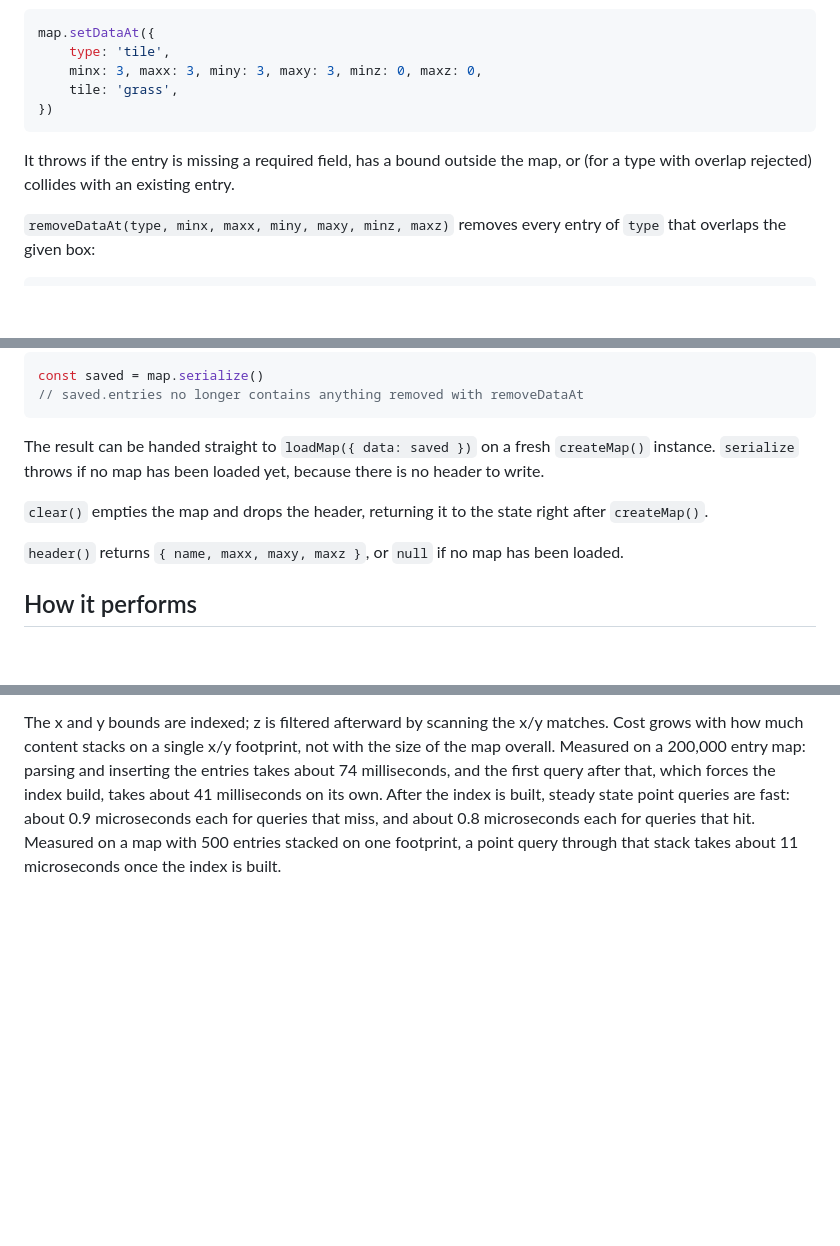
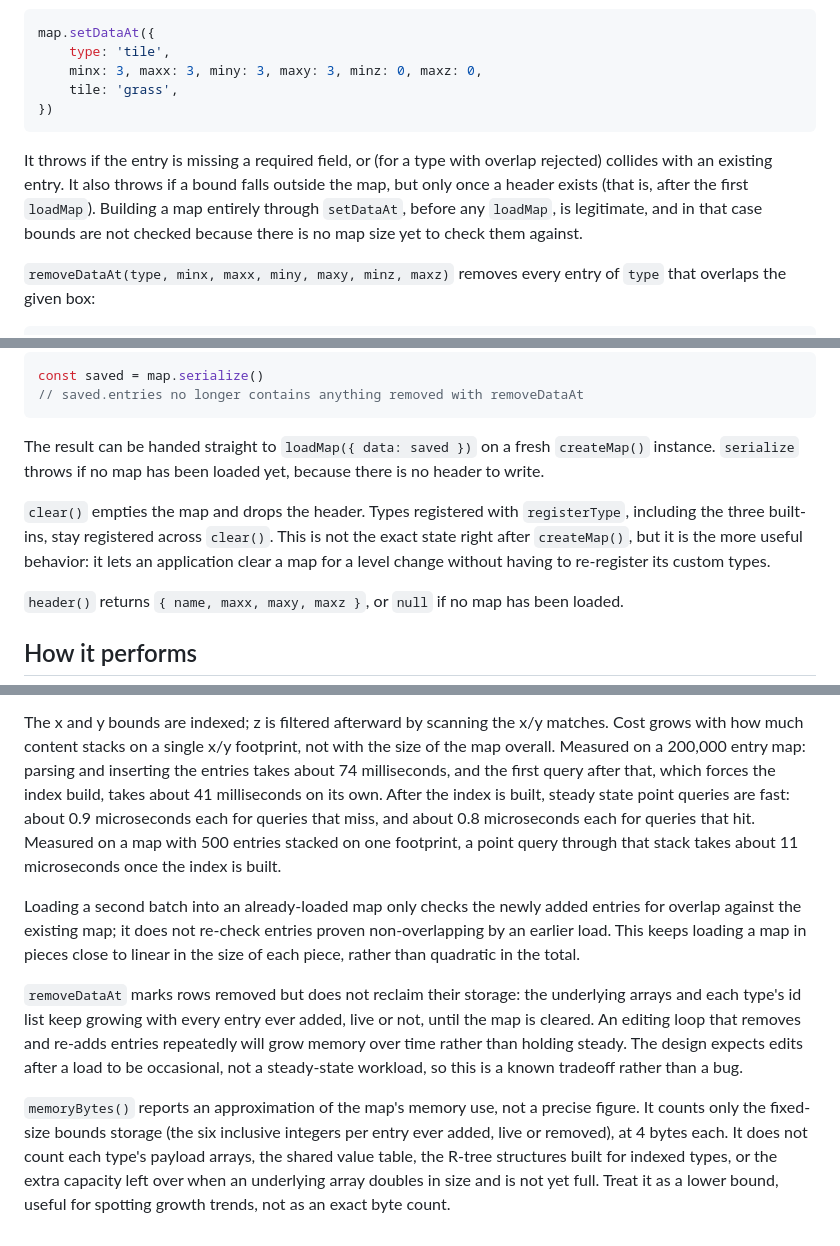
Before and after one commit to cartertemm/audiogame-utils, a Markdown page: docs/map.md, 3 parts joined by grey strips. Rendered like a GitHub page; blank space fills up the shorter version.

Commit message:
Fix map.md to document setDataAt, clear, memoryBytes, and remove behavior

````diff
--- a/docs/map.md
+++ b/docs/map.md
@@ -95,7 +95,7 @@ map.setDataAt({
 })
 ```
 
-It throws if the entry is missing a required field, has a bound outside the map, or (for a type with overlap rejected) collides with an existing entry.
+It throws if the entry is missing a required field, or (for a type with overlap rejected) collides with an existing entry. It also throws if a bound falls outside the map, but only once a header exists (that is, after the first `loadMap`). Building a map entirely through `setDataAt`, before any `loadMap`, is legitimate, and in that case bounds are not checked because there is no map size yet to check them against.
 
 `removeDataAt(type, minx, maxx, miny, maxy, minz, maxz)` removes every entry of `type` that overlaps the given box:
 
@@ -130,7 +130,7 @@ const saved = map.serialize()
 
 The result can be handed straight to `loadMap({ data: saved })` on a fresh `createMap()` instance. `serialize` throws if no map has been loaded yet, because there is no header to write.
 
-`clear()` empties the map and drops the header, returning it to the state right after `createMap()`.
+`clear()` empties the map and drops the header. Types registered with `registerType`, including the three built-ins, stay registered across `clear()`. This is not the exact state right after `createMap()`, but it is the more useful behavior: it lets an application clear a map for a level change without having to re-register its custom types.
 
 `header()` returns `{ name, maxx, maxy, maxz }`, or `null` if no map has been loaded.
 
@@ -141,3 +141,9 @@ The spatial index for each type builds lazily, on the first query after a change
 Bounds are inclusive integers: `[0, 10]` and `[10, 20]` overlap at 10.
 
 The x and y bounds are indexed; z is filtered afterward by scanning the x/y matches. Cost grows with how much content stacks on a single x/y footprint, not with the size of the map overall. Measured on a 200,000 entry map: parsing and inserting the entries takes about 74 milliseconds, and the first query after that, which forces the index build, takes about 41 milliseconds on its own. After the index is built, steady state point queries are fast: about 0.9 microseconds each for queries that miss, and about 0.8 microseconds each for queries that hit. Measured on a map with 500 entries stacked on one footprint, a point query through that stack takes about 11 microseconds once the index is built.
+
+Loading a second batch into an already-loaded map only checks the newly added entries for overlap against the existing map; it does not re-check entries proven non-overlapping by an earlier load. This keeps loading a map in pieces close to linear in the size of each piece, rather than quadratic in the total.
+
+`removeDataAt` marks rows removed but does not reclaim their storage: the underlying arrays and each type's id list keep growing with every entry ever added, live or not, until the map is cleared. An editing loop that removes and re-adds entries repeatedly will grow memory over time rather than holding steady. The design expects edits after a load to be occasional, not a steady-state workload, so this is a known tradeoff rather than a bug.
+
+`memoryBytes()` reports an approximation of the map's memory use, not a precise figure. It counts only the fixed-size bounds storage (the six inclusive integers per entry ever added, live or removed), at 4 bytes each. It does not count each type's payload arrays, the shared value table, the R-tree structures built for indexed types, or the extra capacity left over when an underlying array doubles in size and is not yet full. Treat it as a lower bound, useful for spotting growth trends, not as an exact byte count.
````
